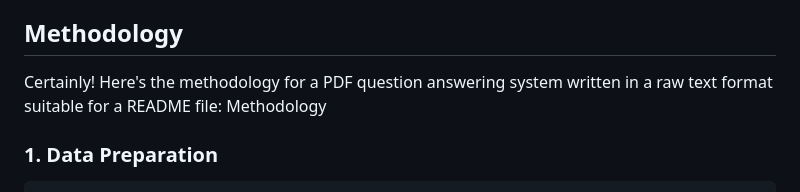
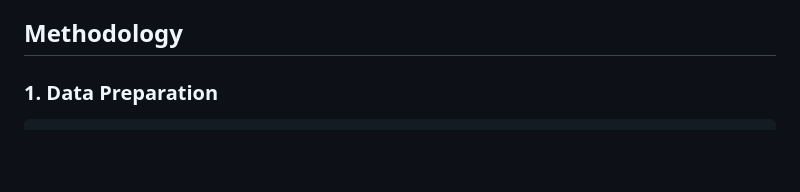
Before and after one commit to kkboss1234/Aries-pdf-qa, a Markdown page: README.md, the part around the change. Rendered like a GitHub page; blank space fills up the shorter version.

```diff
--- a/README.md
+++ b/README.md
@@ -28,8 +28,6 @@ To address this problem, I adopted a multi-step approach involving several key s
 
 
 ## Methodology
-Certainly! Here's the methodology for a PDF question answering system written in a raw text format suitable for a README file:
-Methodology
 ### 1. Data Preparation
 
     PDF Text Extraction:
```
